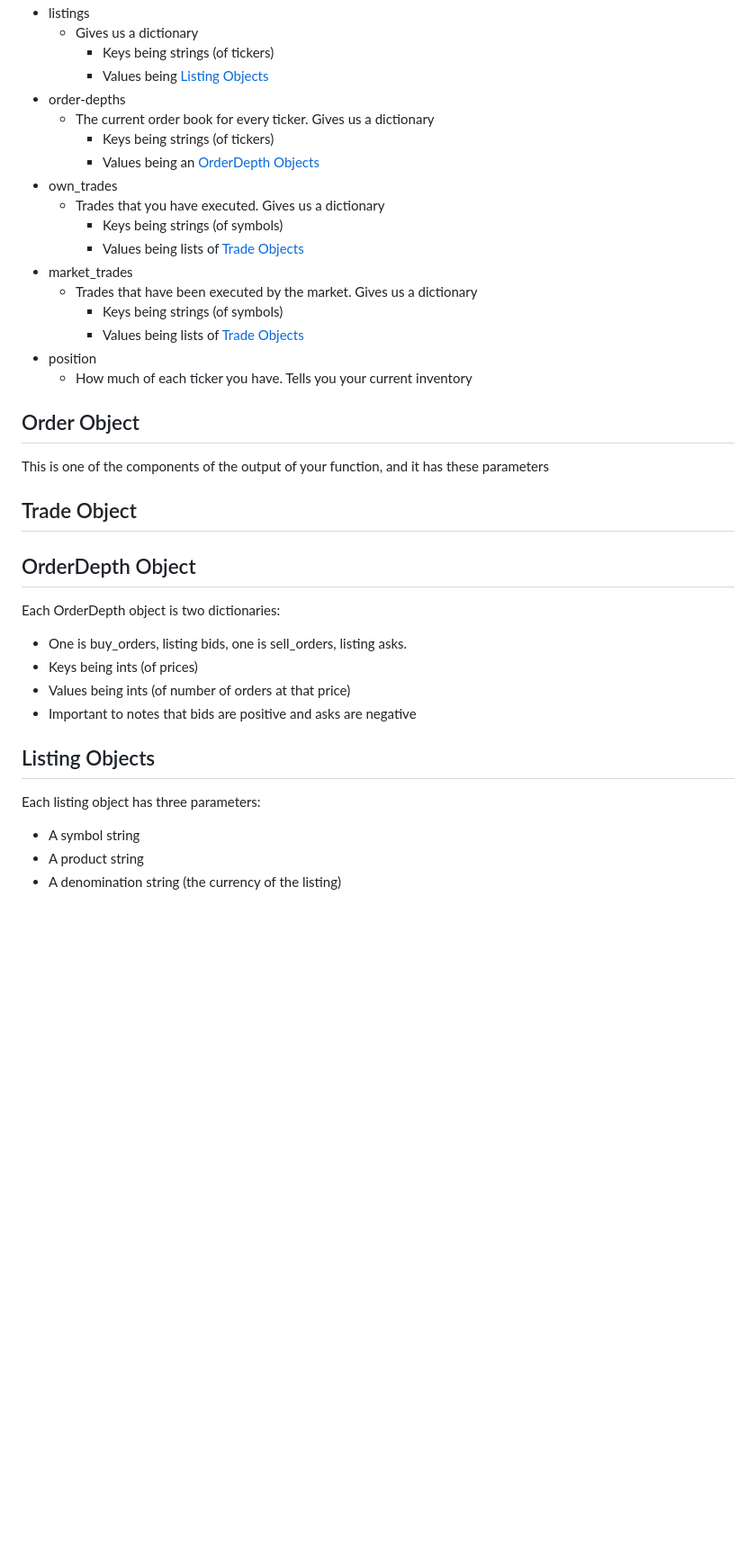
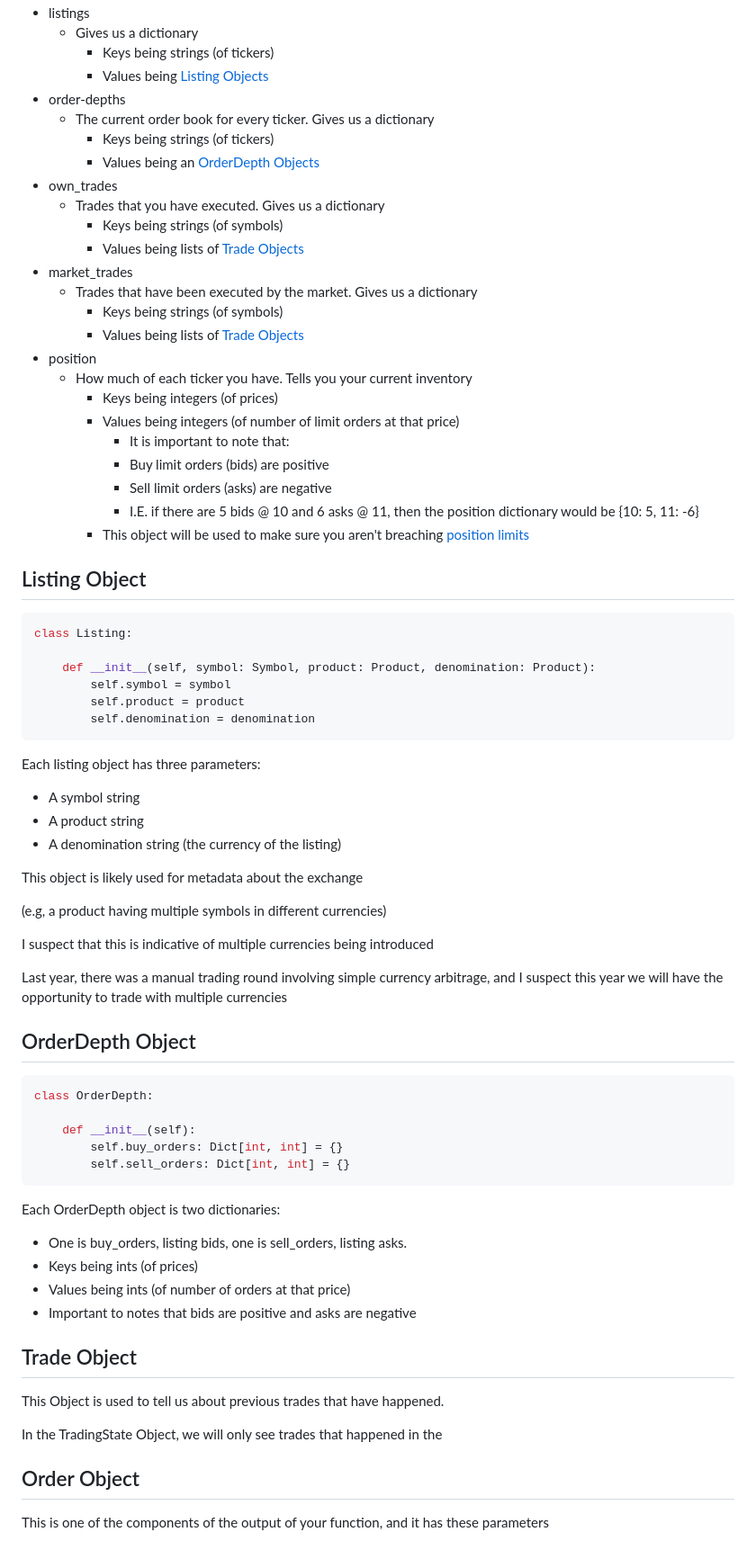
Before and after one commit to wendawu158/IMC-Prosperity-2026, a Markdown page: README.md, the part around one of its changes. Shown at 90% size. Rendered like a GitHub page; blank space fills up the shorter version.

````diff
--- a/README.md
+++ b/README.md
@@ -87,22 +140,62 @@ This is the input of your function, and it has these parameters
 - position
   - How much of each ticker you have. Tells you your current inventory
+    - Keys being integers (of prices)
+    - Values being integers (of number of limit orders at that price)
+      - It is important to note that:
+      - Buy limit orders (bids) are positive
+      - Sell limit orders (asks) are negative
+      - I.E. if there are 5 bids @ 10 and 6 asks @ 11, then the position dictionary would be {10: 5, 11: -6}
+    - This object will be used to make sure you aren't breaching [position limits](#position-limits)
 
-## Order Object
+## Listing Object
 
-This is one of the components of the output of your function, and it has these parameters
+```python
+class Listing:
 
-## Trade Object
+    def __init__(self, symbol: Symbol, product: Product, denomination: Product):
+        self.symbol = symbol
+        self.product = product
+        self.denomination = denomination
+```
+
+Each listing object has three parameters:
+- A symbol string
+- A product string
+- A denomination string (the currency of the listing)
+
+This object is likely used for metadata about the exchange
+
+(e.g, a product having multiple symbols in different currencies)
+
+I suspect that this is indicative of multiple currencies being introduced
+
+Last year, there was a manual trading round involving simple currency arbitrage,
+and I suspect this year we will have the opportunity to trade with multiple currencies
 
 ## OrderDepth Object
+
+```python
+class OrderDepth:
+
+    def __init__(self):
+        self.buy_orders: Dict[int, int] = {}
+        self.sell_orders: Dict[int, int] = {}
+```
+
 Each OrderDepth object is two dictionaries:
+
 - One is buy_orders, listing bids, one is sell_orders, listing asks.
 - Keys being ints (of prices)
 - Values being ints (of number of orders at that price)
 - Important to notes that bids are positive and asks are negative
 
-## Listing Objects
+## Trade Object
 
-Each listing object has three parameters:
-- A symbol string
-- A product string
-- A denomination string (the currency of the listing)
+This Object is used to tell us about previous trades that have happened.
+
+In the TradingState Object, we will only see trades that happened in the
+
+
+## Order Object
+
+This is one of the components of the output of your function, and it has these parameters
````
Also changed, not shown: other parts of README.md (+70 -17 lines).
